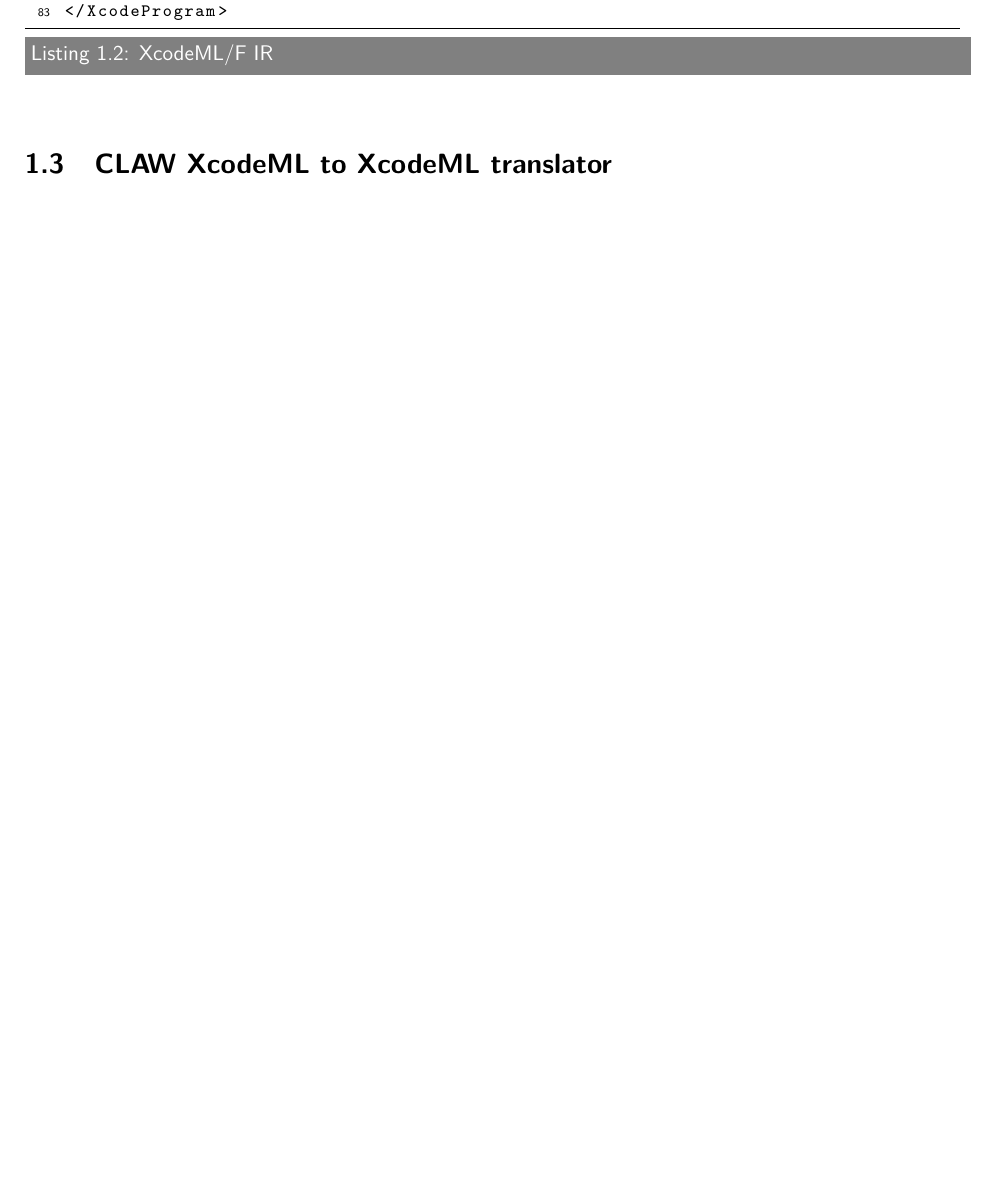
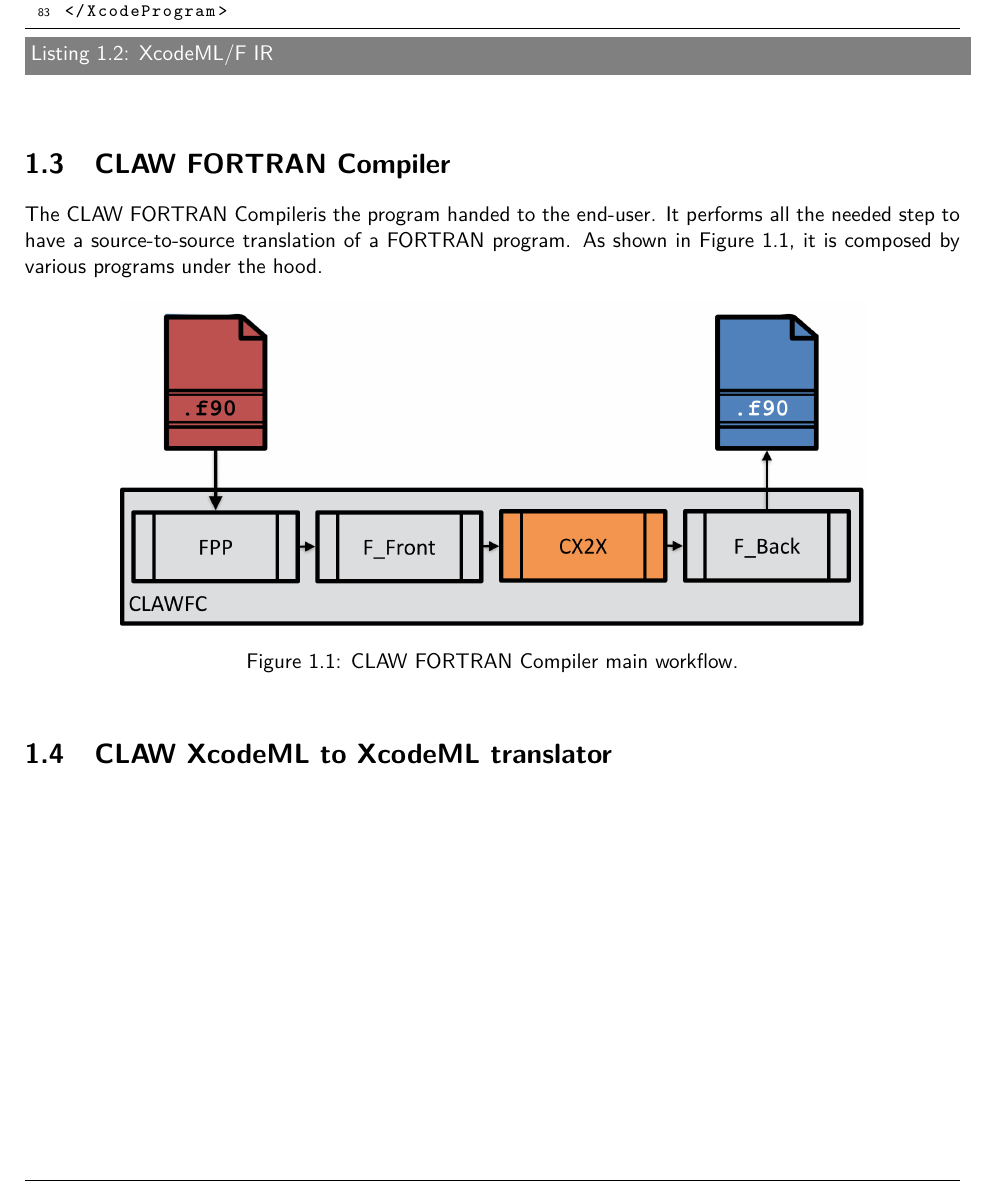
Before and after one commit to claw-project/claw-compiler, a LaTeX document (documentation/developer/developers_guide.tex): part of page 5 of 11, cut so that both start at the same text, the shorter picture padded with empty space. Compiled offline with pdfLaTeX.

Commit message:
Add CLAW FORTRAN Compiler section

```diff
--- a/documentation/developer/developers_guide.tex
+++ b/documentation/developer/developers_guide.tex
@@ -189,6 +189,17 @@ Listing \ref{fortran1} is a simple FORTRAN program. Its XcodeML/F \gls{ir} will
 
 \lstinputlisting[label=xcodeml1, caption=XcodeML/F IR, language=xml]{code/basic_fortran.xml}
 
+\section{\clawfc}
+
+The \clawfc is the program handed to the end-user. It performs all the needed step to have a source-to-source translation of a FORTRAN program. As shown in Figure \ref{fig:clawfc_main_workflow}, it is composed by various programs under the hood.
+
+\begin{figure}[!ht]
+  \centering
+  \includegraphics[width=0.8\textwidth]{resources/clawfc_global_workflow.png} \\
+  \caption{CLAW FORTRAN Compiler main workflow.}
+  \label{fig:clawfc_main_workflow}
+\end{figure}
+
 \section{CLAW XcodeML to XcodeML translator}
 
 
```
